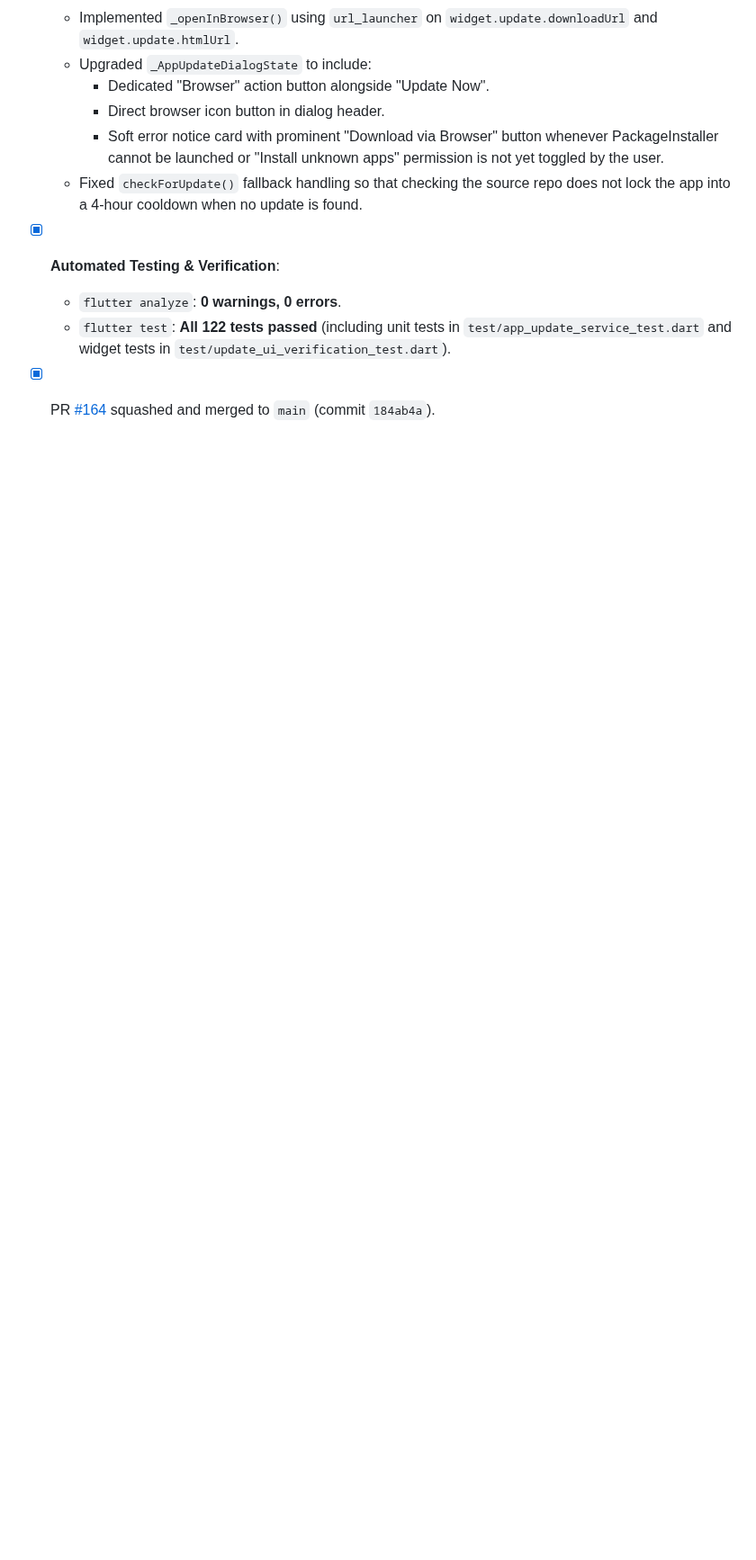
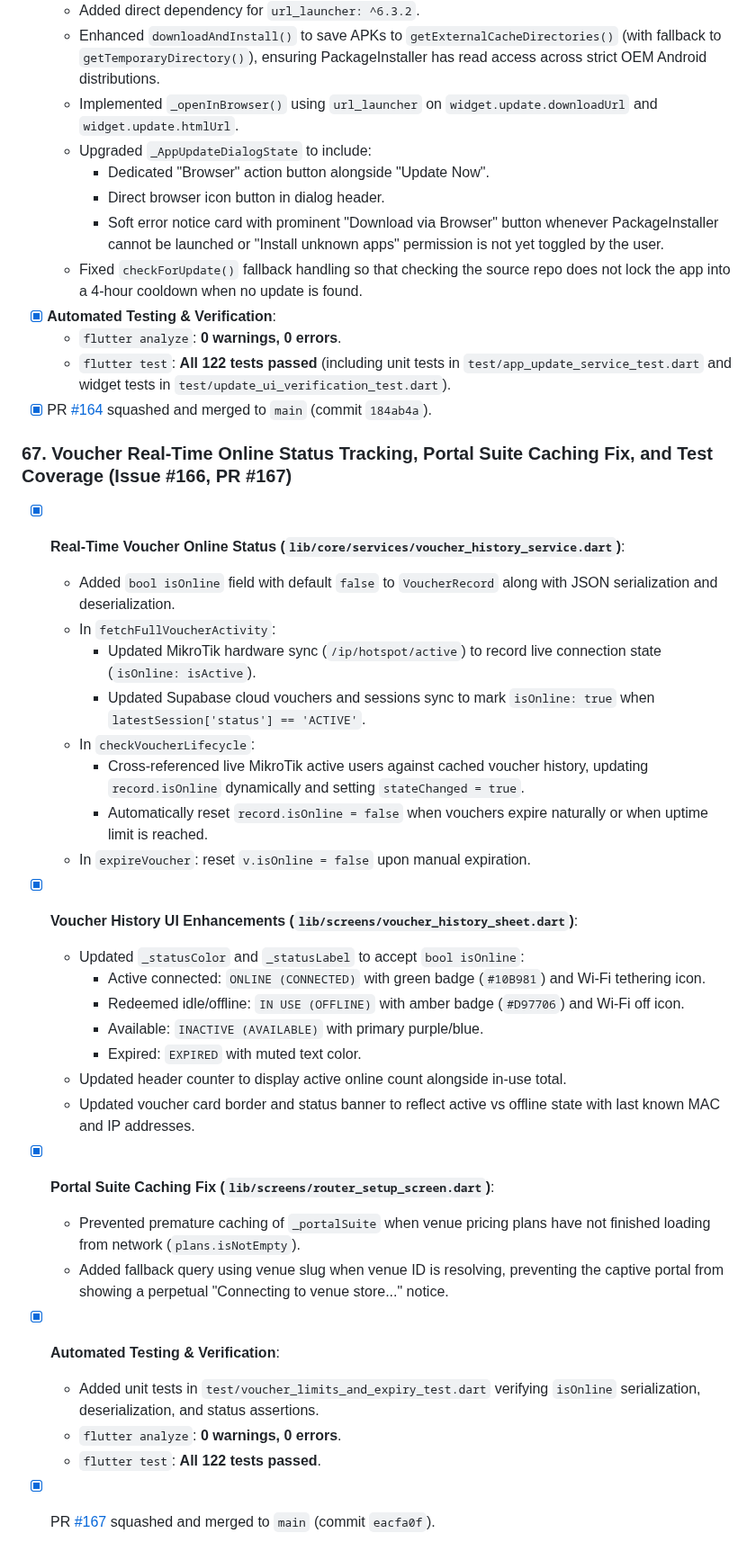
Before and after one commit to Icedmist/WavePass-Android, a Markdown page: progress.md, the part around the change. Shown at 90% size. Drawn GitHub-style; blank space fills up the shorter version.

Commit message:
docs: record milestone 67 in progress.md (#168)

```diff
--- a/progress.md
+++ b/progress.md
@@ -1000,3 +1000,30 @@
   - `flutter analyze`: **0 warnings, 0 errors**.
   - `flutter test`: **All 122 tests passed** (including unit tests in `test/app_update_service_test.dart` and widget tests in `test/update_ui_verification_test.dart`).
 - [x] PR [#164](https://github.com/Icedmist/WavePass-Android/pull/164) squashed and merged to `main` (commit `184ab4a`).
+
+### 67. Voucher Real-Time Online Status Tracking, Portal Suite Caching Fix, and Test Coverage (Issue #166, PR #167)
+- [x] **Real-Time Voucher Online Status (`lib/core/services/voucher_history_service.dart`)**:
+  - Added `bool isOnline` field with default `false` to `VoucherRecord` along with JSON serialization and deserialization.
+  - In `fetchFullVoucherActivity`:
+    - Updated MikroTik hardware sync (`/ip/hotspot/active`) to record live connection state (`isOnline: isActive`).
+    - Updated Supabase cloud vouchers and sessions sync to mark `isOnline: true` when `latestSession['status'] == 'ACTIVE'`.
+  - In `checkVoucherLifecycle`:
+    - Cross-referenced live MikroTik active users against cached voucher history, updating `record.isOnline` dynamically and setting `stateChanged = true`.
+    - Automatically reset `record.isOnline = false` when vouchers expire naturally or when uptime limit is reached.
+  - In `expireVoucher`: reset `v.isOnline = false` upon manual expiration.
+- [x] **Voucher History UI Enhancements (`lib/screens/voucher_history_sheet.dart`)**:
+  - Updated `_statusColor` and `_statusLabel` to accept `bool isOnline`:
+    - Active connected: `ONLINE (CONNECTED)` with green badge (`#10B981`) and Wi-Fi tethering icon.
+    - Redeemed idle/offline: `IN USE (OFFLINE)` with amber badge (`#D97706`) and Wi-Fi off icon.
+    - Available: `INACTIVE (AVAILABLE)` with primary purple/blue.
+    - Expired: `EXPIRED` with muted text color.
+  - Updated header counter to display active online count alongside in-use total.
+  - Updated voucher card border and status banner to reflect active vs offline state with last known MAC and IP addresses.
+- [x] **Portal Suite Caching Fix (`lib/screens/router_setup_screen.dart`)**:
+  - Prevented premature caching of `_portalSuite` when venue pricing plans have not finished loading from network (`plans.isNotEmpty`).
+  - Added fallback query using venue slug when venue ID is resolving, preventing the captive portal from showing a perpetual "Connecting to venue store..." notice.
+- [x] **Automated Testing & Verification**:
+  - Added unit tests in `test/voucher_limits_and_expiry_test.dart` verifying `isOnline` serialization, deserialization, and status assertions.
+  - `flutter analyze`: **0 warnings, 0 errors**.
+  - `flutter test`: **All 122 tests passed**.
+- [x] PR [#167](https://github.com/Icedmist/WavePass-Android/pull/167) squashed and merged to `main` (commit `eacfa0f`).
```
